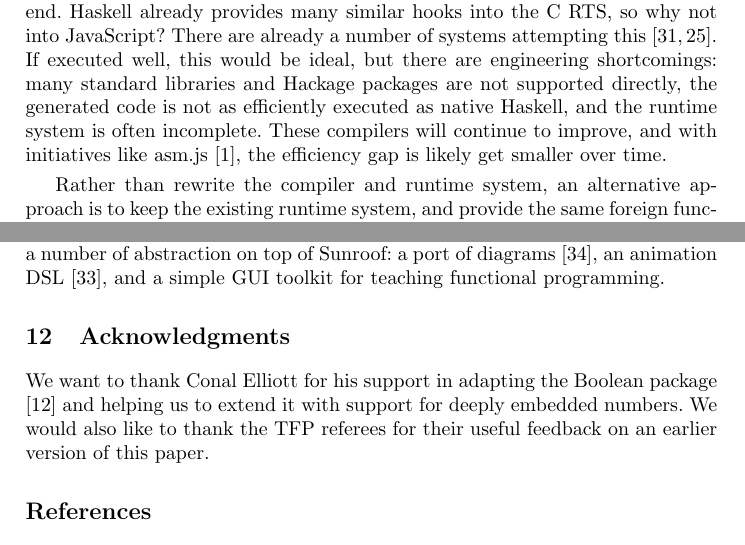
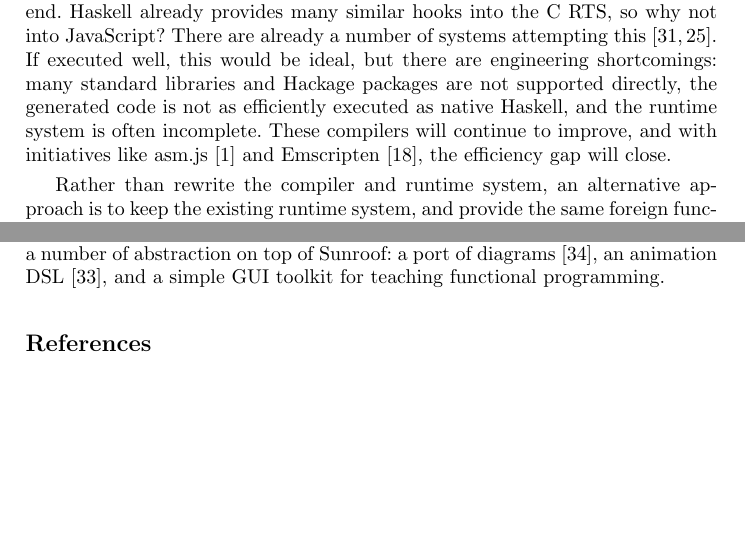
Before and after one commit to ku-fpg/paper-sunroof-tfp13, a LaTeX paper (sunroof.tex): two parts of pages 2 and 15 of 16, joined at a grey line, cut so that both start at the same text, the shorter picture padded with empty space. Compiled offline with pdfLaTeX.

Commit message:
Squeezing

```diff
--- a/sunroof.tex
+++ b/sunroof.tex
@@ -140,8 +140,9 @@ but there are engineering shortcomings:
 many standard libraries and Hackage packages are not supported directly,
 the generated code is not as efficiently executed as native Haskell, and
 the runtime system is often incomplete. These compilers will continue
-to improve, and with initiatives like asm.js~\cite{url:asmjs.org},
-the efficiency gap is likely get smaller over time.
+to improve, and with initiatives like asm.js~\cite{url:asmjs.org}
+and Emscripten~\cite{Kossakowski:12:JED},
+the efficiency gap will close.
 
 Rather than rewrite the compiler and runtime system,
 an alternative approach is to keep the existing
@@ -1056,13 +1057,14 @@ and a simple GUI toolkit for teaching functional programming.
 
 %\input{sections/conclusion-discussion}
 
-\section{Acknowledgments}
-
-We want to thank Conal Elliott for his support in adapting
-the Boolean package \cite{project:boolean} and helping us to
-extend it with support for deeply embedded numbers. We would
-also like to thank the TFP referees for their useful feedback
-on an earlier version of this paper.
+%\section{Acknowledgments}
+%
+%We want to thank Conal Elliott for his support in adapting
+%the Boolean package \cite{project:boolean} and helping us to
+%extend it with support for deeply embedded numbers.
+%We would
+%also like to thank the TFP referees for their useful feedback
+%on an earlier version of this paper.
 
 %
 % ---- Bibliography ----
```
